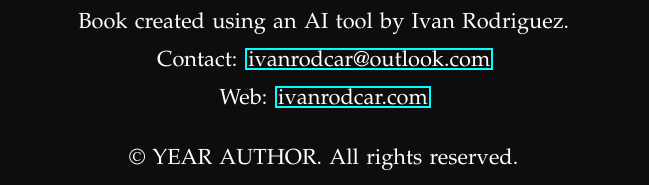
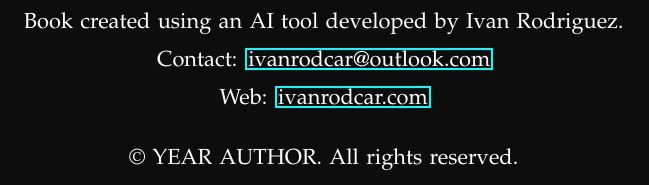
Before and after one commit to rodcar/astro-airflow-short-story-book-generator, a LaTeX document (include/story_template.tex): part of page 2 of 2, cut so that both start at the same text. Compiled offline with pdfLaTeX.

Commit message:
small wording update in template credits

```diff
--- a/include/story_template.tex
+++ b/include/story_template.tex
@@ -56,7 +56,7 @@
     font=\small,
     text width=0.75\paperwidth
   ] at (current page.center) {%
-      Book created using an AI tool by Ivan Rodriguez.\\[0.5em]
+      Book created using an AI tool developed by Ivan Rodriguez.\\[0.5em]
       Contact: \href{mailto:ivanrodcar@outlook.com}{ivanrodcar@outlook.com}\\[0.5em]
     Web: \href{https://www.ivanrodcar.com}{ivanrodcar.com}\\[1.5em]
       \small\textcopyright\ {{YEAR}} {{AUTHOR}}. All rights reserved.\\
```
